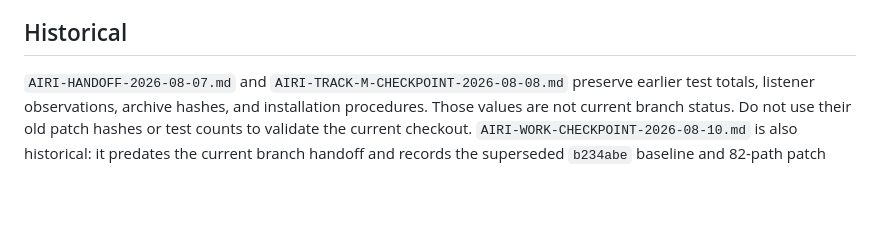
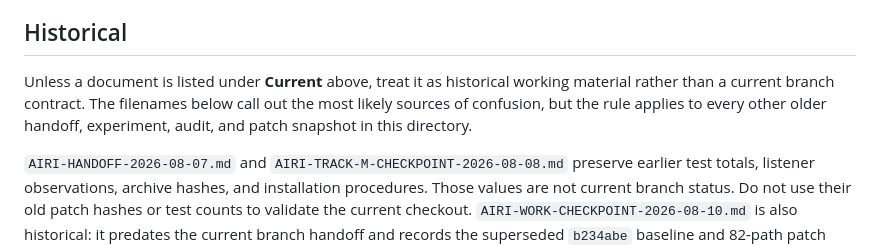
Before and after one commit to kkp8121-rgb/airi-local-stack, a Markdown page: airi_docs/AIRI-CURRENT-DOCS-INDEX-2026-08-10.md, the part around the change. Rendered like a GitHub page; blank space fills up the shorter version.

Commit message:
docs: define current document allowlist

```diff
--- a/airi_docs/AIRI-CURRENT-DOCS-INDEX-2026-08-10.md
+++ b/airi_docs/AIRI-CURRENT-DOCS-INDEX-2026-08-10.md
@@ -22,6 +22,11 @@ runtime observations.
   manifest; use only the combined patch plus the separate sanitizer above.
 
 ## Historical
+
+Unless a document is listed under **Current** above, treat it as historical
+working material rather than a current branch contract. The filenames below
+call out the most likely sources of confusion, but the rule applies to every
+other older handoff, experiment, audit, and patch snapshot in this directory.
 
 `AIRI-HANDOFF-2026-08-07.md` and `AIRI-TRACK-M-CHECKPOINT-2026-08-08.md`
 preserve earlier test totals, listener observations, archive hashes, and
```
